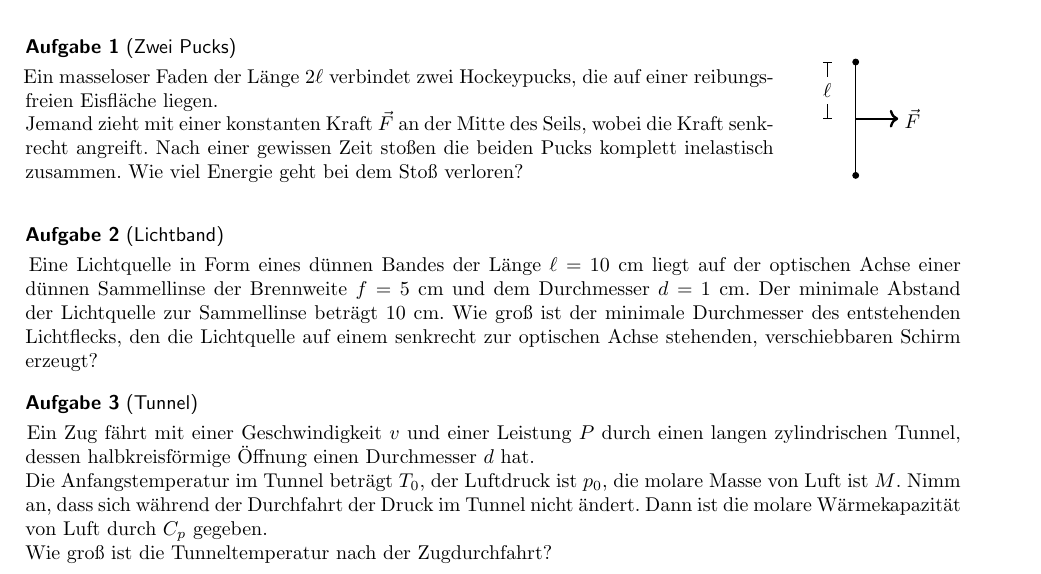
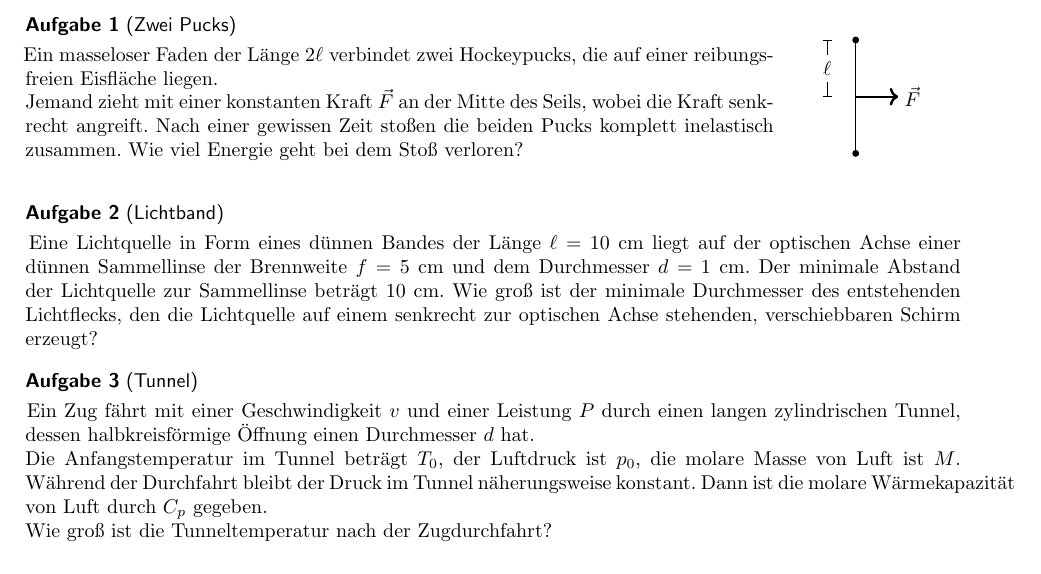
Before and after one commit to Pankratius/rolf, a LaTeX document (task/kozi/6.tex, which reads task/tasks/kalda/train.tex): part of the page, cut so that both start at the same text. Compiled offline with pdfLaTeX.

Commit message:
serie6 fertig

```diff
--- a/task/tasks/kalda/train.tex
+++ b/task/tasks/kalda/train.tex
@@ -1,5 +1,5 @@
 \begin{Exercise}[title = Tunnel, origin = {EstPhO 2009}, difficulty = 3, label = train]
 	Ein Zug fährt mit einer Geschwindigkeit $v$ und einer Leistung $P$ durch einen langen zylindrischen Tunnel, dessen halbkreisförmige Öffnung einen Durchmesser $d$ hat.\\
-	Die Anfangstemperatur im Tunnel beträgt $T_0$, der Luftdruck ist $p_0$, die molare Masse von Luft ist $M$. Nimm an, dass sich während der Durchfahrt der Druck im Tunnel nicht ändert. Dann ist die molare Wärmekapazität von Luft durch $C_p$ gegeben.\\
+	Die Anfangstemperatur im Tunnel beträgt $T_0$, der Luftdruck ist $p_0$, die molare Masse von Luft ist $M$. Während der Durchfahrt bleibt der Druck im Tunnel näherungsweise konstant. Dann ist die molare Wärmekapazität von Luft durch $C_p$ gegeben.\\
 	Wie groß ist die Tunneltemperatur nach der Zugdurchfahrt?
 \end{Exercise}
```
Also changed, not shown: task/kozi/6.pdf.
